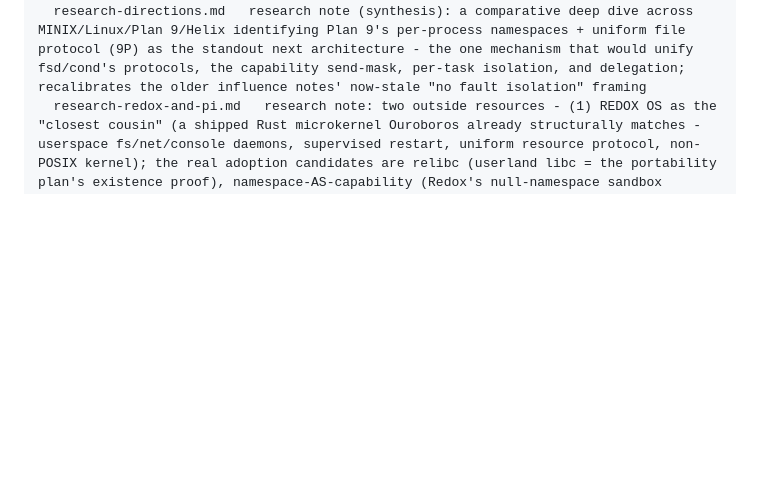
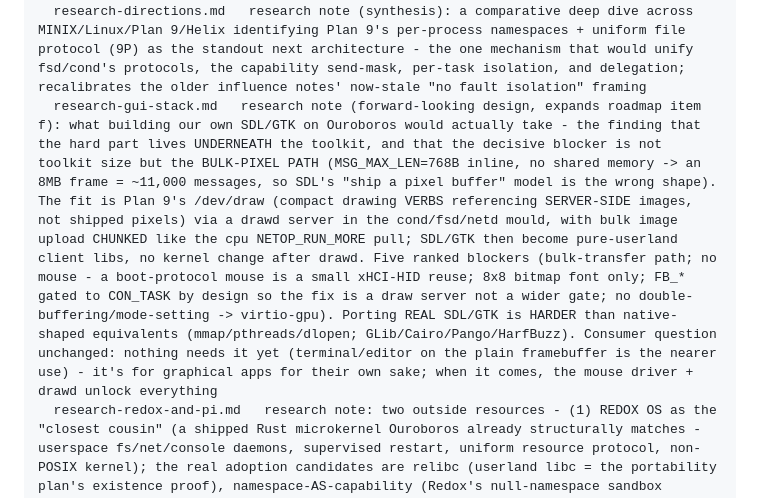
Before and after one commit to hansolovkarlsson/Ouroboros, a Markdown page: CLAUDE.md, the part around the change. Rendered like a GitHub page; blank space fills up the shorter version.

```diff
--- a/CLAUDE.md
+++ b/CLAUDE.md
@@ -652,6 +652,7 @@ docs/
   research-minix-boot.md   research note: how MINIX boots (x86 boot monitor + boot image, ARM's U-Boot chain) vs Ouroboros's UEFI-native boot, sourced from MINIX's own docs
   research-helix-os.md     research note: Helix OS's layered, trait-based kernel design and hot-reload/self-healing fault tolerance, sourced from the HelixOS-Org/helix repo and docs
   research-directions.md   research note (synthesis): a comparative deep dive across MINIX/Linux/Plan 9/Helix identifying Plan 9's per-process namespaces + uniform file protocol (9P) as the standout next architecture - the one mechanism that would unify fsd/cond's protocols, the capability send-mask, per-task isolation, and delegation; recalibrates the older influence notes' now-stale "no fault isolation" framing
+  research-gui-stack.md   research note (forward-looking design, expands roadmap item f): what building our own SDL/GTK on Ouroboros would actually take - the finding that the hard part lives UNDERNEATH the toolkit, and that the decisive blocker is not toolkit size but the BULK-PIXEL PATH (MSG_MAX_LEN=768B inline, no shared memory -> an 8MB frame = ~11,000 messages, so SDL's "ship a pixel buffer" model is the wrong shape). The fit is Plan 9's /dev/draw (compact drawing VERBS referencing SERVER-SIDE images, not shipped pixels) via a drawd server in the cond/fsd/netd mould, with bulk image upload CHUNKED like the cpu NETOP_RUN_MORE pull; SDL/GTK then become pure-userland client libs, no kernel change after drawd. Five ranked blockers (bulk-transfer path; no mouse - a boot-protocol mouse is a small xHCI-HID reuse; 8x8 bitmap font only; FB_* gated to CON_TASK by design so the fix is a draw server not a wider gate; no double-buffering/mode-setting -> virtio-gpu). Porting REAL SDL/GTK is HARDER than native-shaped equivalents (mmap/pthreads/dlopen; GLib/Cairo/Pango/HarfBuzz). Consumer question unchanged: nothing needs it yet (terminal/editor on the plain framebuffer is the nearer use) - it's for graphical apps for their own sake; when it comes, the mouse driver + drawd unlock everything
   research-redox-and-pi.md   research note: two outside resources - (1) REDOX OS as the "closest cousin" (a shipped Rust microkernel Ouroboros already structurally matches - userspace fs/net/console daemons, supervised restart, uniform resource protocol, non-POSIX kernel); the real adoption candidates are relibc (userland libc = the portability plan's existence proof), namespace-AS-capability (Redox's null-namespace sandbox unifies our namespace + send-mask), and RedoxFS's CoW+checksums+encryption shape (the redundancy/security north-stars) - schemes vs 9P are the same architecture, only the namespace-as-security-boundary idea is worth taking; (2) the rust-raspberrypi-OS-tutorials repo as a PI-4 BRING-UP COOKBOOK (peripheral base 0xFE000000, GIC-400=GICv2 which our madt.rs/gicv2.rs path already handles, PL011-not-mini-UART + GPIO14/15 ALT0, the serial rig) - with the key call that we should try the pftf/RPi4 UEFI+ACPI route FIRST (reuses our existing UEFI/GOP/MADT stack unchanged), raw kernel8.img boot as fallback
   xhci-keyboard-postmortem.md   debugging postmortem: the five real-hardware bugs found bringing up USB keyboard input on Parallels, written for other bare-metal-OS developers - see "USB HID keyboard driver" above
   boot-bringup-postmortem.md    debugging postmortem: exception vectors, the MMU switch, GIC/timer, the EL0/syscall boundary, and the console-discovery saga (devicetree/ACPI/PCI/virtio-console dead ends, then the GOP framebuffer console) - the first of four related postmortems
```
Also changed, not shown: docs/research-gui-stack.md (added, +174 -0 lines), docs/roadmap.md (+7 -1 lines).
